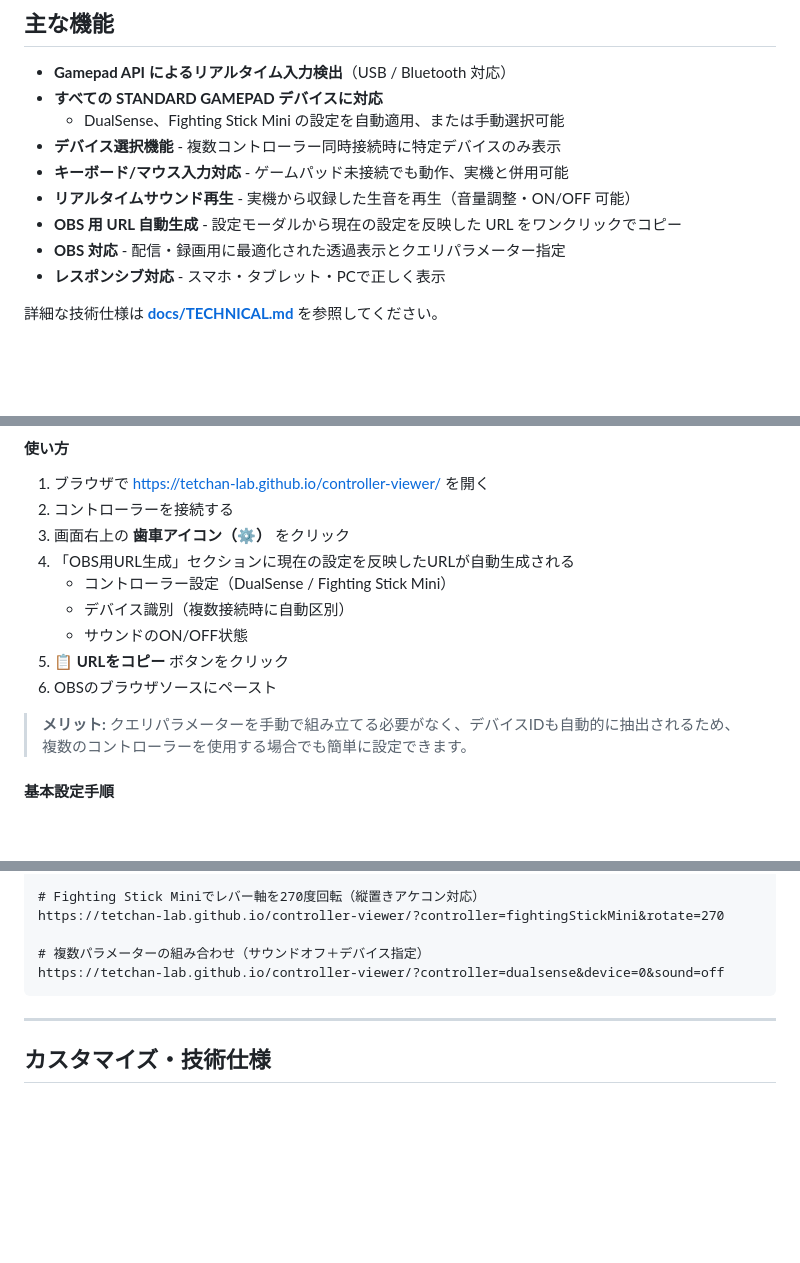
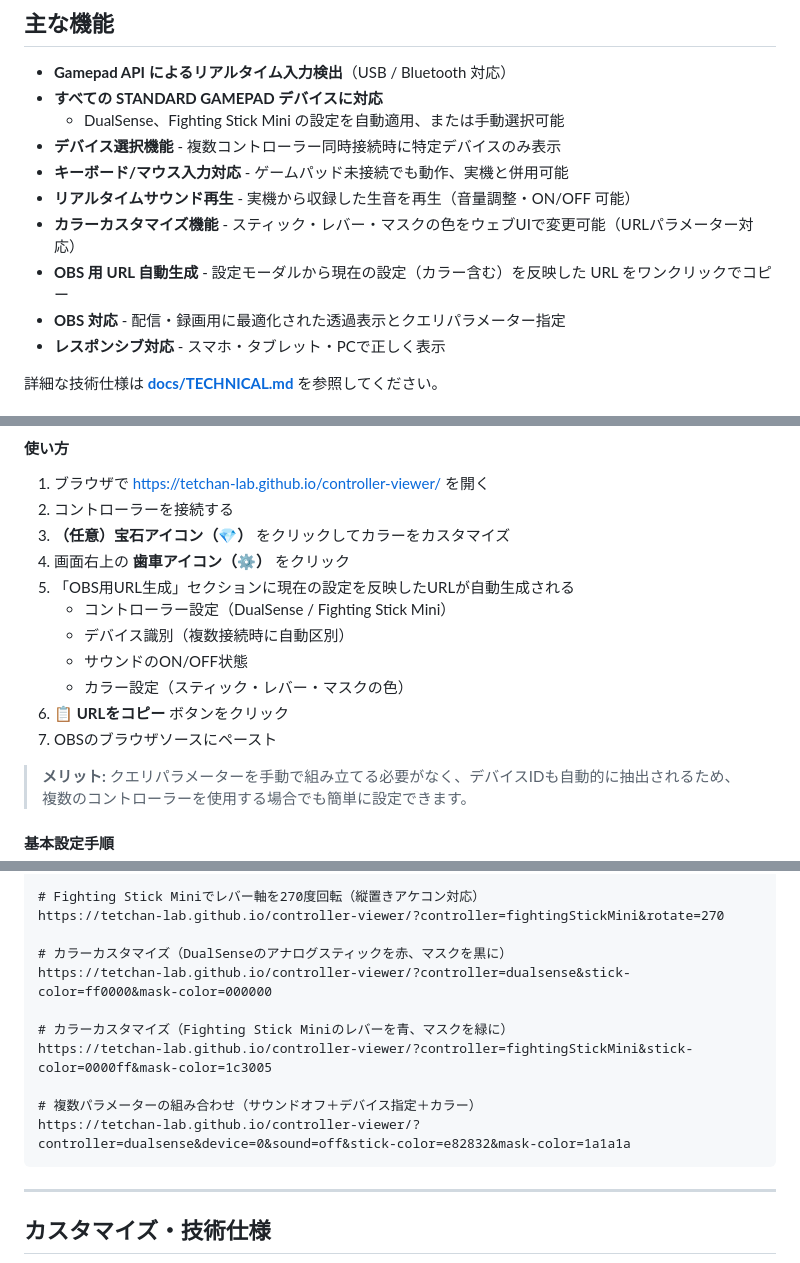
Before and after one commit to tetchan-lab/controller-viewer, a Markdown page: README.md, 3 parts joined by grey strips. Drawn GitHub-style; blank space fills up the shorter version.

````diff
--- a/README.md
+++ b/README.md
@@ -57,7 +59,8 @@ OBS などのブラウザソース（Browser Source）として読み込むだ
 - **デバイス選択機能** - 複数コントローラー同時接続時に特定デバイスのみ表示
 - **キーボード/マウス入力対応** - ゲームパッド未接続でも動作、実機と併用可能
 - **リアルタイムサウンド再生** - 実機から収録した生音を再生（音量調整・ON/OFF 可能）
-- **OBS 用 URL 自動生成** - 設定モーダルから現在の設定を反映した URL をワンクリックでコピー
+- **カラーカスタマイズ機能** - スティック・レバー・マスクの色をウェブUIで変更可能（URLパラメーター対応）
+- **OBS 用 URL 自動生成** - 設定モーダルから現在の設定（カラー含む）を反映した URL をワンクリックでコピー
 - **OBS 対応** - 配信・録画用に最適化された透過表示とクエリパラメーター指定
 - **レスポンシブ対応** - スマホ・タブレット・PCで正しく表示
 
@@ -132,13 +135,15 @@ GitHub Pages で公開されているため、ローカルサーバーなしで
 
 1. ブラウザで https://tetchan-lab.github.io/controller-viewer/ を開く
 2. コントローラーを接続する
-3. 画面右上の **歯車アイコン（⚙️）** をクリック
-4. 「OBS用URL生成」セクションに現在の設定を反映したURLが自動生成される
+3. **（任意）宝石アイコン（💎）** をクリックしてカラーをカスタマイズ
+4. 画面右上の **歯車アイコン（⚙️）** をクリック
+5. 「OBS用URL生成」セクションに現在の設定を反映したURLが自動生成される
    - コントローラー設定（DualSense / Fighting Stick Mini）
    - デバイス識別（複数接続時に自動区別）
    - サウンドのON/OFF状態
-5. **📋 URLをコピー** ボタンをクリック
-6. OBSのブラウザソースにペースト
+   - カラー設定（スティック・レバー・マスクの色）
+6. **📋 URLをコピー** ボタンをクリック
+7. OBSのブラウザソースにペースト
 
 > **メリット:** クエリパラメーターを手動で組み立てる必要がなく、デバイスIDも自動的に抽出されるため、
 > 複数のコントローラーを使用する場合でも簡単に設定できます。
@@ -498,8 +567,14 @@ https://tetchan-lab.github.io/controller-viewer/?controller=dualsense&soundset=f
 # Fighting Stick Miniでレバー軸を270度回転（縦置きアケコン対応）
 https://tetchan-lab.github.io/controller-viewer/?controller=fightingStickMini&rotate=270
 
-# 複数パラメーターの組み合わせ（サウンドオフ＋デバイス指定）
-https://tetchan-lab.github.io/controller-viewer/?controller=dualsense&device=0&sound=off
+# カラーカスタマイズ（DualSenseのアナログスティックを赤、マスクを黒に）
+https://tetchan-lab.github.io/controller-viewer/?controller=dualsense&stick-color=ff0000&mask-color=000000
+
+# カラーカスタマイズ（Fighting Stick Miniのレバーを青、マスクを緑に）
+https://tetchan-lab.github.io/controller-viewer/?controller=fightingStickMini&stick-color=0000ff&mask-color=1c3005
+
+# 複数パラメーターの組み合わせ（サウンドオフ＋デバイス指定＋カラー）
+https://tetchan-lab.github.io/controller-viewer/?controller=dualsense&device=0&sound=off&stick-color=e82832&mask-color=1a1a1a
 ```
 
 ---
````
Also changed, not shown: other parts of README.md (+66 -0 lines).
